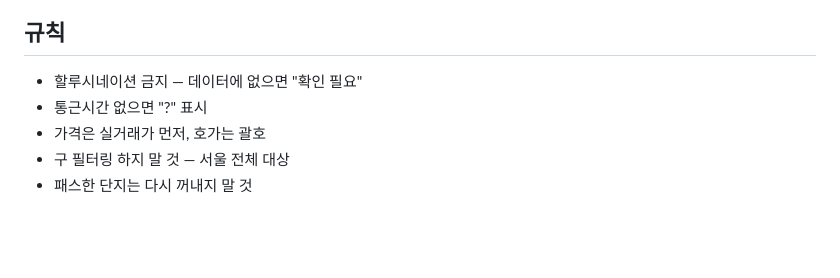
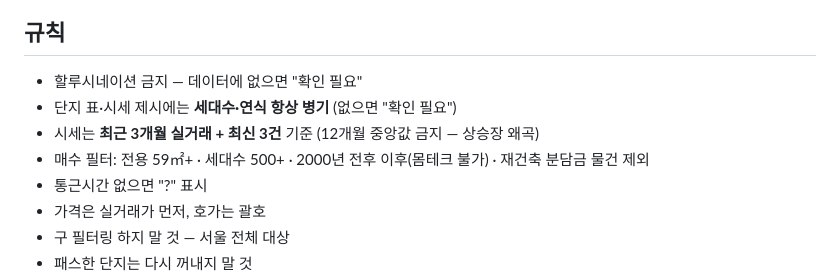
Before and after one commit to yurijin22/home-sweet-home, a Markdown page: CLAUDE.md, the part around the change. GitHub-like rendering; blank space fills up the shorter version.

Commit message:
규칙 추가: 세대수·연식 병기, 최근3개월 시세 기준, 매수 필터 확정

```diff
--- a/CLAUDE.md
+++ b/CLAUDE.md
@@ -83,6 +83,9 @@
 
 ## 규칙
 - 할루시네이션 금지 — 데이터에 없으면 "확인 필요"
+- 단지 표·시세 제시에는 **세대수·연식 항상 병기** (없으면 "확인 필요")
+- 시세는 **최근 3개월 실거래 + 최신 3건** 기준 (12개월 중앙값 금지 — 상승장 왜곡)
+- 매수 필터: 전용 59㎡+ · 세대수 500+ · 2000년 전후 이후(몸테크 불가) · 재건축 분담금 물건 제외
 - 통근시간 없으면 "?" 표시
 - 가격은 실거래가 먼저, 호가는 괄호
 - 구 필터링 하지 말 것 — 서울 전체 대상
```
